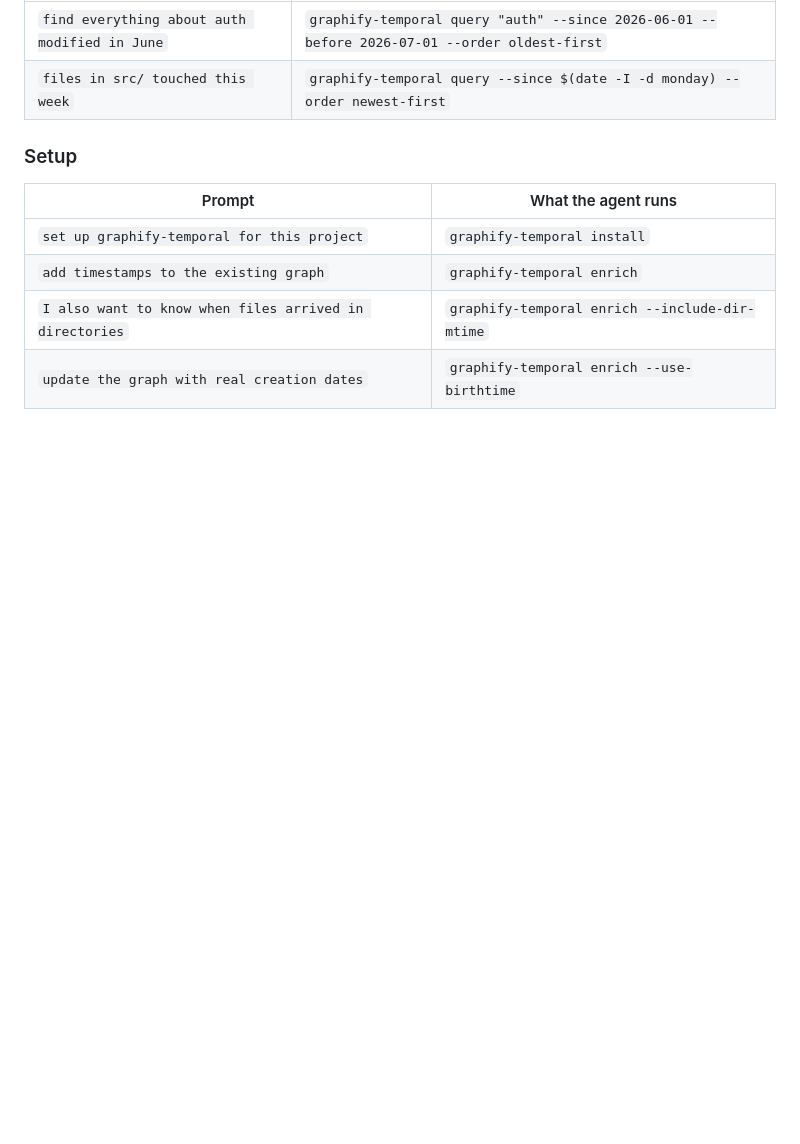
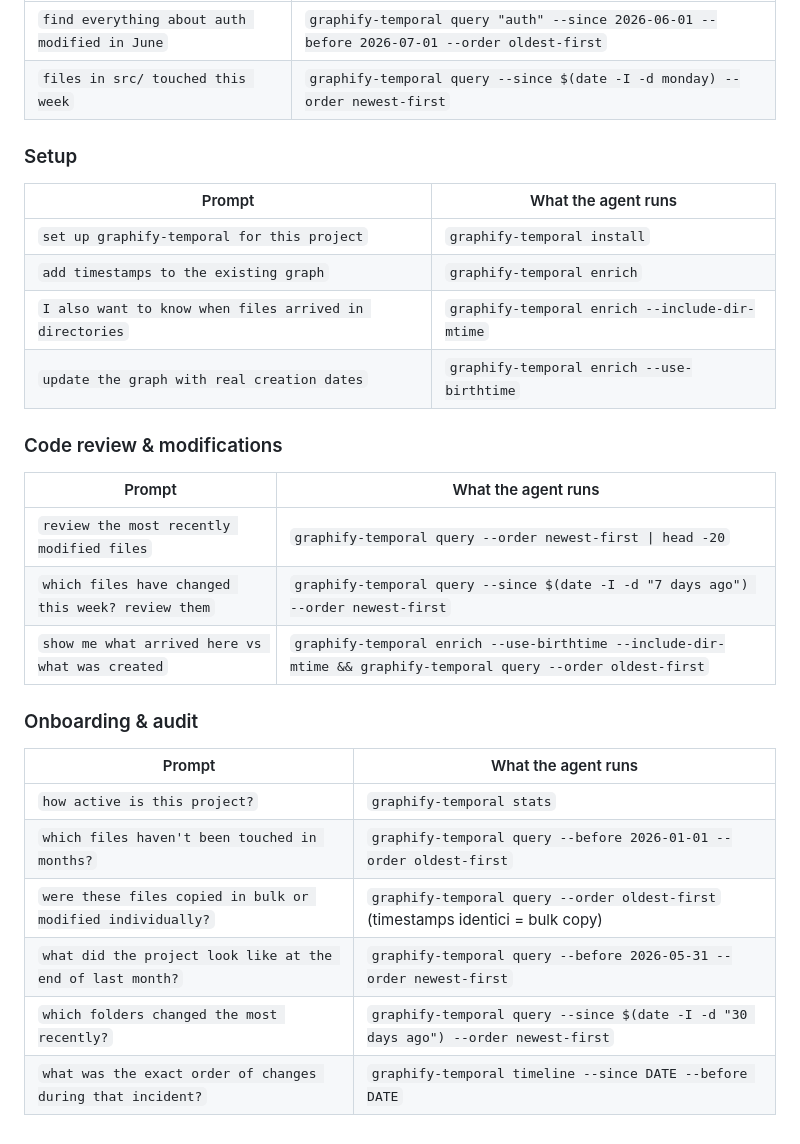
Before and after one commit to todotge/graphify_temporal, a Markdown page: docs/cli-reference.md, the part around the change. Rendered like a GitHub page; blank space fills up the shorter version.

Commit message:
Add code review and onboarding prompts to CLI reference documentation

```diff
--- a/docs/cli-reference.md
+++ b/docs/cli-reference.md
@@ -292,3 +292,22 @@ agent's config, these prompts work directly:
 | `add timestamps to the existing graph` | `graphify-temporal enrich` |
 | `I also want to know when files arrived in directories` | `graphify-temporal enrich --include-dir-mtime` |
 | `update the graph with real creation dates` | `graphify-temporal enrich --use-birthtime` |
+
+### Code review & modifications
+
+| Prompt | What the agent runs |
+|--------|---------------------|
+| `review the most recently modified files` | `graphify-temporal query --order newest-first \| head -20` |
+| `which files have changed this week? review them` | `graphify-temporal query --since $(date -I -d "7 days ago") --order newest-first` |
+| `show me what arrived here vs what was created` | `graphify-temporal enrich --use-birthtime --include-dir-mtime && graphify-temporal query --order oldest-first` |
+
+### Onboarding & audit
+
+| Prompt | What the agent runs |
+|--------|---------------------|
+| `how active is this project?` | `graphify-temporal stats` |
+| `which files haven't been touched in months?` | `graphify-temporal query --before 2026-01-01 --order oldest-first` |
+| `were these files copied in bulk or modified individually?` | `graphify-temporal query --order oldest-first` (timestamps identici = bulk copy) |
+| `what did the project look like at the end of last month?` | `graphify-temporal query --before 2026-05-31 --order newest-first` |
+| `which folders changed the most recently?` | `graphify-temporal query --since $(date -I -d "30 days ago") --order newest-first` |
+| `what was the exact order of changes during that incident?` | `graphify-temporal timeline --since DATE --before DATE` |
```
